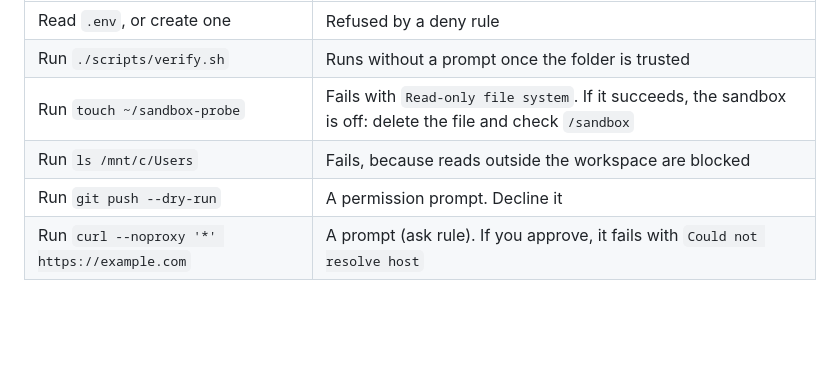
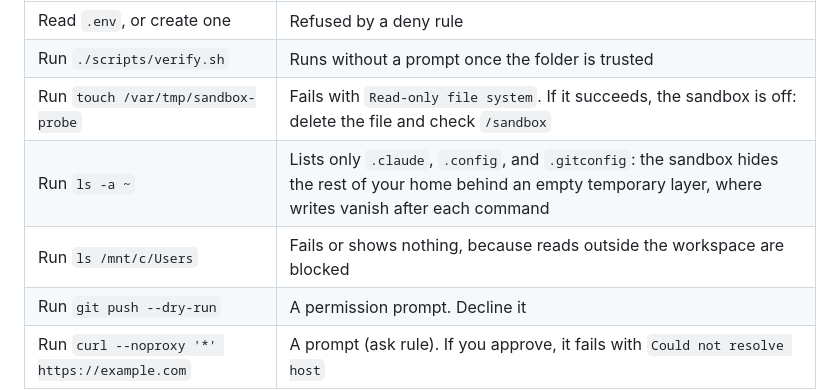
Before and after one commit to Thigas0/sandbox, a Markdown page: CONTRIBUTING.md, the part around the change. GitHub-like rendering; blank space fills up the shorter version.

```diff
--- a/CONTRIBUTING.md
+++ b/CONTRIBUTING.md
@@ -68,8 +68,9 @@ environment". Use the CLI for those, or ask Claude to do these harmless probes:
 | :- | :- |
 | Read `.env`, or create one | Refused by a deny rule |
 | Run `./scripts/verify.sh` | Runs without a prompt once the folder is trusted |
-| Run `touch ~/sandbox-probe` | Fails with `Read-only file system`. If it succeeds, the sandbox is off: delete the file and check `/sandbox` |
-| Run `ls /mnt/c/Users` | Fails, because reads outside the workspace are blocked |
+| Run `touch /var/tmp/sandbox-probe` | Fails with `Read-only file system`. If it succeeds, the sandbox is off: delete the file and check `/sandbox` |
+| Run `ls -a ~` | Lists only `.claude`, `.config`, and `.gitconfig`: the sandbox hides the rest of your home behind an empty temporary layer, where writes vanish after each command |
+| Run `ls /mnt/c/Users` | Fails or shows nothing, because reads outside the workspace are blocked |
 | Run `git push --dry-run` | A permission prompt. Decline it |
 | Run `curl --noproxy '*' https://example.com` | A prompt (ask rule). If you approve, it fails with `Could not resolve host` |
 
```
Also changed, not shown: CLAUDE.md (+3 -1 lines), docs/agent-boundaries.md (+9 -3 lines).
